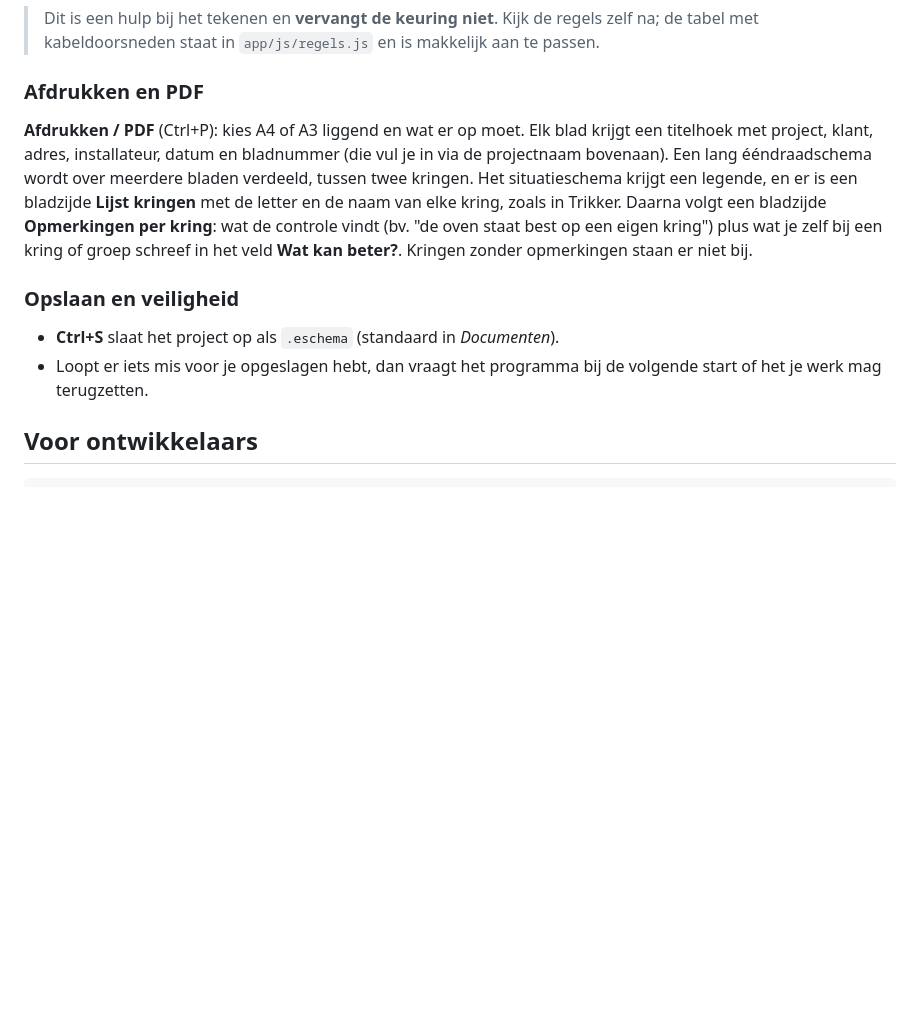
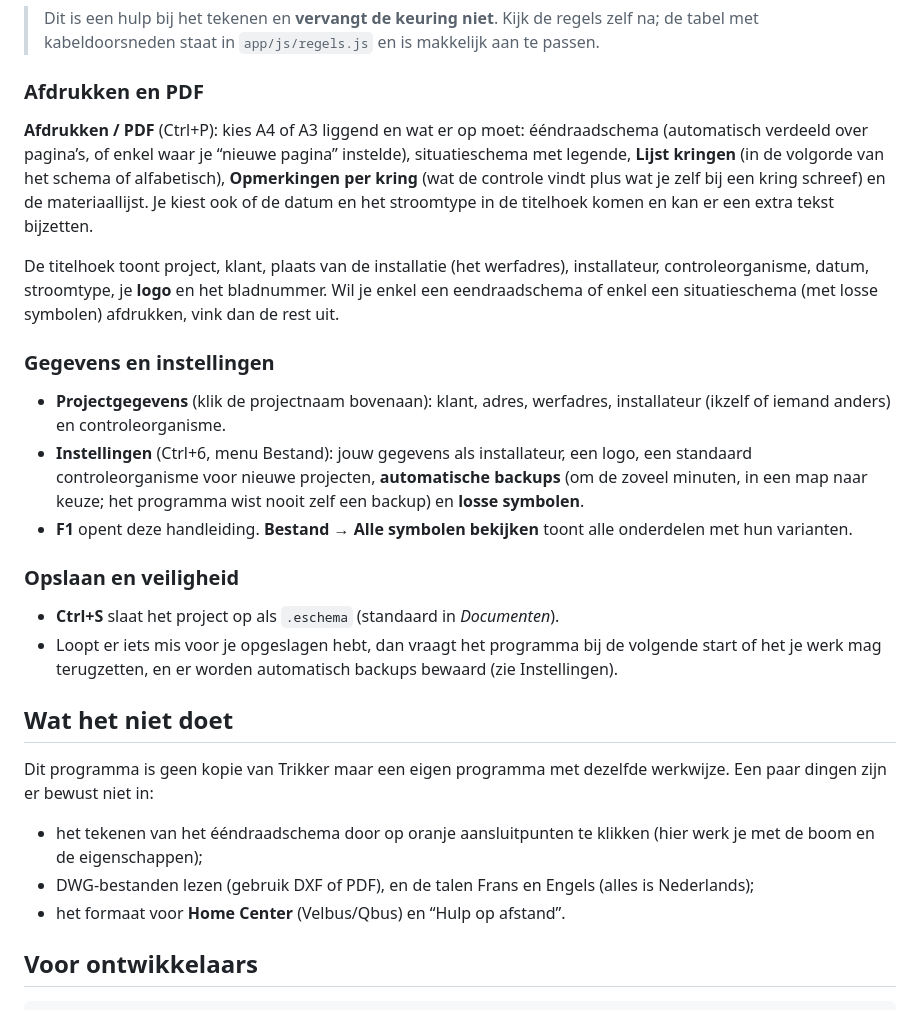
Before and after one commit to Bogdan-mg/elektro-schema, a Markdown page: README.md, the part around one of its changes. GitHub-like rendering; blank space fills up the shorter version.

```diff
--- a/README.md
+++ b/README.md
@@ -81,17 +112,34 @@ Een controle op de belangrijkste AREI-regels voor woningen, o.a.:
 
 ### Afdrukken en PDF
 
-**Afdrukken / PDF** (Ctrl+P): kies A4 of A3 liggend en wat er op moet. Elk blad krijgt een titelhoek met project, klant,
-adres, installateur, datum en bladnummer (die vul je in via de projectnaam bovenaan). Een lang ééndraadschema wordt
-over meerdere bladen verdeeld, tussen twee kringen. Het situatieschema krijgt een legende, en er is een bladzijde
-**Lijst kringen** met de letter en de naam van elke kring, zoals in Trikker. Daarna volgt een bladzijde
-**Opmerkingen per kring**: wat de controle vindt (bv. "de oven staat best op een eigen kring") plus wat je zelf bij een
-kring of groep schreef in het veld **Wat kan beter?**. Kringen zonder opmerkingen staan er niet bij.
+**Afdrukken / PDF** (Ctrl+P): kies A4 of A3 liggend en wat er op moet: ééndraadschema (automatisch verdeeld over pagina’s, of enkel
+waar je “nieuwe pagina” instelde), situatieschema met legende, **Lijst kringen** (in de volgorde van het schema of alfabetisch),
+**Opmerkingen per kring** (wat de controle vindt plus wat je zelf bij een kring schreef) en de materiaallijst. Je kiest ook of de
+datum en het stroomtype in de titelhoek komen en kan er een extra tekst bijzetten.
+
+De titelhoek toont project, klant, plaats van de installatie (het werfadres), installateur, controleorganisme, datum, stroomtype, je
+**logo** en het bladnummer. Wil je enkel een eendraadschema of enkel een situatieschema (met losse symbolen) afdrukken, vink dan de
+rest uit.
+
+### Gegevens en instellingen
+
+- **Projectgegevens** (klik de projectnaam bovenaan): klant, adres, werfadres, installateur (ikzelf of iemand anders) en controleorganisme.
+- **Instellingen** (Ctrl+6, menu Bestand): jouw gegevens als installateur, een logo, een standaard controleorganisme voor nieuwe projecten,
+  **automatische backups** (om de zoveel minuten, in een map naar keuze; het programma wist nooit zelf een backup) en **losse symbolen**.
+- **F1** opent deze handleiding. **Bestand → Alle symbolen bekijken** toont alle onderdelen met hun varianten.
 
 ### Opslaan en veiligheid
 
 - **Ctrl+S** slaat het project op als `.eschema` (standaard in *Documenten*).
-- Loopt er iets mis voor je opgeslagen hebt, dan vraagt het programma bij de volgende start of het je werk mag terugzetten.
+- Loopt er iets mis voor je opgeslagen hebt, dan vraagt het programma bij de volgende start of het je werk mag terugzetten, en er worden automatisch backups bewaard (zie Instellingen).
+
+## Wat het niet doet
+
+Dit programma is geen kopie van Trikker maar een eigen programma met dezelfde werkwijze. Een paar dingen zijn er bewust niet in:
+
+- het tekenen van het ééndraadschema door op oranje aansluitpunten te klikken (hier werk je met de boom en de eigenschappen);
+- DWG-bestanden lezen (gebruik DXF of PDF), en de talen Frans en Engels (alles is Nederlands);
+- het formaat voor **Home Center** (Velbus/Qbus) en “Hulp op afstand”.
 
 ## Voor ontwikkelaars
 
```
Also changed, not shown: other parts of README.md (+52 -21 lines).
